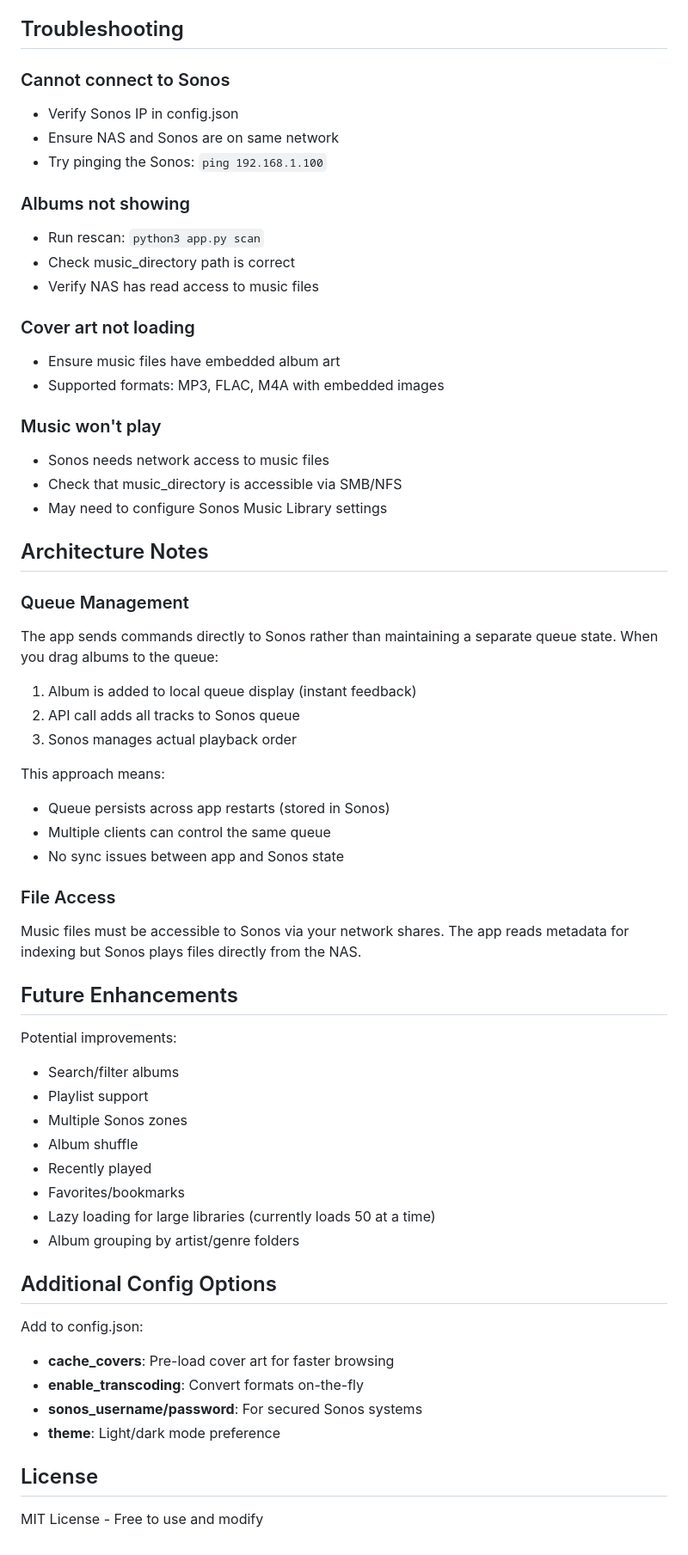
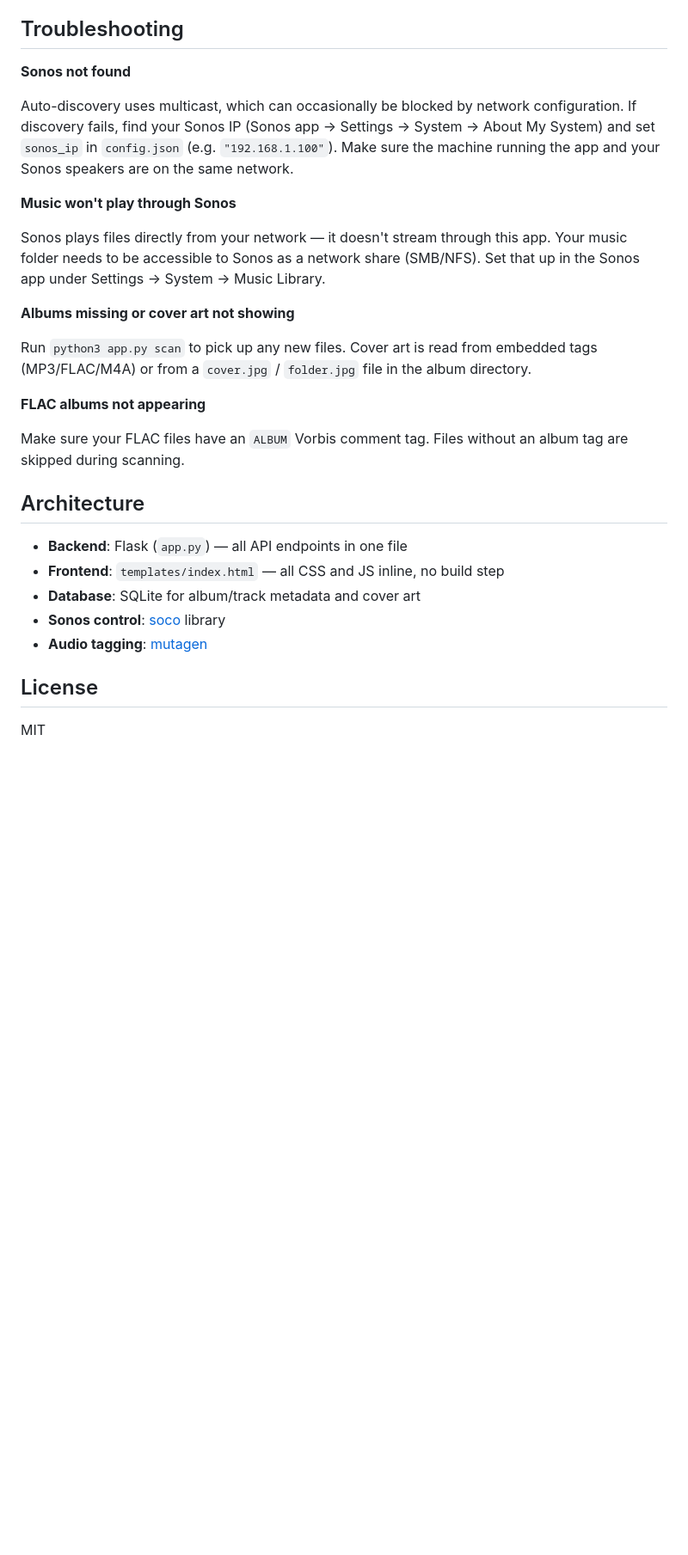
Before and after one commit to amarks/sonos-album-player, a Markdown page: README.md, the part around one of its changes. Shown at 86% size. GitHub-like rendering; blank space fills up the shorter version.

```diff
--- a/README.md
+++ b/README.md
@@ -164,62 +132,30 @@ tail -f /volume1/sonos-player/sonos.log
 
 ## Troubleshooting
 
-### Cannot connect to Sonos
-- Verify Sonos IP in config.json
-- Ensure NAS and Sonos are on same network
-- Try pinging the Sonos: `ping 192.168.1.100`
+**Sonos not found**
 
-### Albums not showing
-- Run rescan: `python3 app.py scan`
-- Check music_directory path is correct
-- Verify NAS has read access to music files
+Auto-discovery uses multicast, which can occasionally be blocked by network configuration. If discovery fails, find your Sonos IP (Sonos app → Settings → System → About My System) and set `sonos_ip` in `config.json` (e.g. `"192.168.1.100"`). Make sure the machine running the app and your Sonos speakers are on the same network.
 
-### Cover art not loading
-- Ensure music files have embedded album art
-- Supported formats: MP3, FLAC, M4A with embedded images
+**Music won't play through Sonos**
 
-### Music won't play
-- Sonos needs network access to music files
-- Check that music_directory is accessible via SMB/NFS
-- May need to configure Sonos Music Library settings
+Sonos plays files directly from your network — it doesn't stream through this app. Your music folder needs to be accessible to Sonos as a network share (SMB/NFS). Set that up in the Sonos app under Settings → System → Music Library.
 
-## Architecture Notes
+**Albums missing or cover art not showing**
 
-### Queue Management
-The app sends commands directly to Sonos rather than maintaining a separate queue state. When you drag albums to the queue:
+Run `python3 app.py scan` to pick up any new files. Cover art is read from embedded tags (MP3/FLAC/M4A) or from a `cover.jpg` / `folder.jpg` file in the album directory.
 
-1. Album is added to local queue display (instant feedback)
-2. API call adds all tracks to Sonos queue
-3. Sonos manages actual playback order
+**FLAC albums not appearing**
 
-This approach means:
-- Queue persists across app restarts (stored in Sonos)
-- Multiple clients can control the same queue
-- No sync issues between app and Sonos state
+Make sure your FLAC files have an `ALBUM` Vorbis comment tag. Files without an album tag are skipped during scanning.
 
-### File Access
-Music files must be accessible to Sonos via your network shares. The app reads metadata for indexing but Sonos plays files directly from the NAS.
+## Architecture
 
-## Future Enhancements
-
-Potential improvements:
-- Search/filter albums
-- Playlist support
-- Multiple Sonos zones
-- Album shuffle
-- Recently played
-- Favorites/bookmarks
-- Lazy loading for large libraries (currently loads 50 at a time)
-- Album grouping by artist/genre folders
-
-## Additional Config Options
-
-Add to config.json:
-- **cache_covers**: Pre-load cover art for faster browsing
-- **enable_transcoding**: Convert formats on-the-fly
-- **sonos_username/password**: For secured Sonos systems
-- **theme**: Light/dark mode preference
+- **Backend**: Flask (`app.py`) — all API endpoints in one file
+- **Frontend**: `templates/index.html` — all CSS and JS inline, no build step
+- **Database**: SQLite for album/track metadata and cover art
+- **Sonos control**: [soco](https://github.com/SoCo/SoCo) library
+- **Audio tagging**: [mutagen](https://mutagen.readthedocs.io/)
 
 ## License
 
-MIT License - Free to use and modify
+MIT
```
Also changed, not shown: other parts of README.md (+82 -114 lines).
